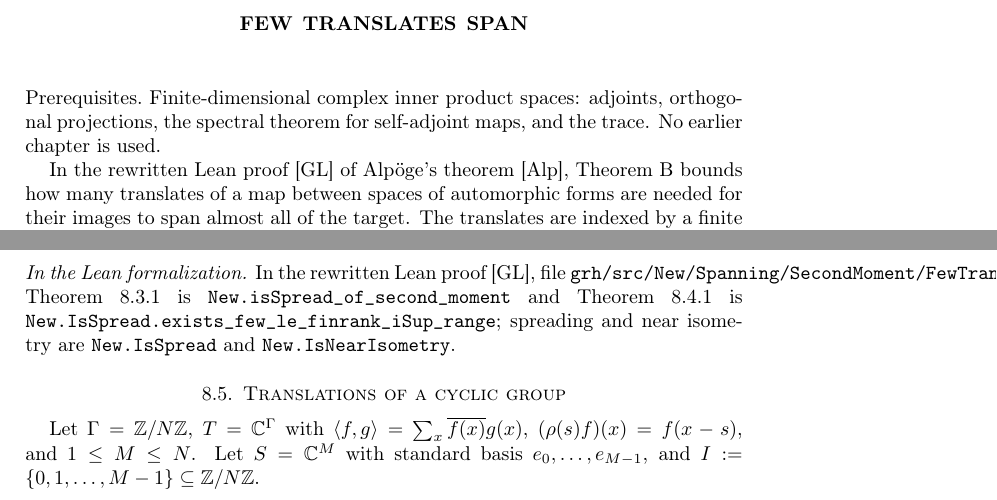
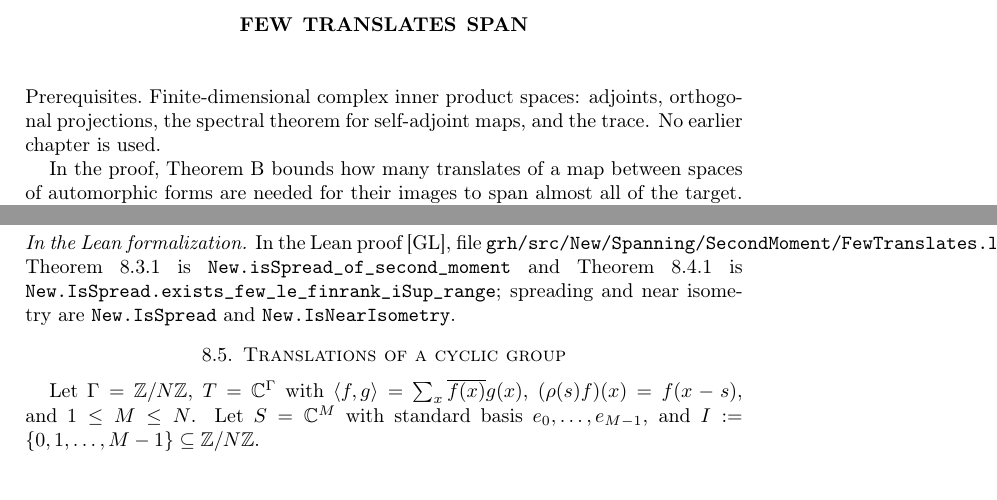
Before and after one commit to ultronozm/grh-workbook, a LaTeX paper (20261125T010000--rank-lemma-and-zero-estimate__workbook.tex): two parts of pages 1 and 4 of 6 before the commit and two parts of pages 1 and 4 of 5 after it, joined at a grey line, cut so that both start at the same text. Compiled offline with pdfLaTeX.

Commit message:
Wording: 'the proof' (Ch. Few translates span)

```diff
--- a/20261125T010000--rank-lemma-and-zero-estimate__workbook.tex
+++ b/20261125T010000--rank-lemma-and-zero-estimate__workbook.tex
@@ -44,7 +44,7 @@
 \paragraph{Prerequisites.}
 Finite-dimensional complex inner product spaces: adjoints, orthogonal projections, the spectral theorem for self-adjoint maps, and the trace.  No earlier chapter is used.
 
-In the rewritten Lean proof \cite{GL} of Alp\"oge's theorem \cite{Alp}, Theorem~B bounds how many translates of a map between spaces of automorphic forms are needed for their images to span almost all of the target.  The translates are indexed by a finite group.  When do a few translates of one map span?  Section~\ref{sec:gram} bounds the rank of a sum of images from below by a second moment.  The rest of the chapter turns a second moment over the group into a choice of few translates, by Cauchy--Schwarz and a greedy choice.  All spaces are finite-dimensional, and inner products are linear in the second variable.
+In the proof, Theorem~B bounds how many translates of a map between spaces of automorphic forms are needed for their images to span almost all of the target.  The translates are indexed by a finite group.  When do a few translates of one map span?  Section~\ref{sec:gram} bounds the rank of a sum of images from below by a second moment.  The rest of the chapter turns a second moment over the group into a choice of few translates, by Cauchy--Schwarz and a greedy choice.  All spaces are finite-dimensional, and inner products are linear in the second variable.
 
 \section{Gram matrices}\label{sec:gram}
 
@@ -191,7 +191,7 @@
 Applied with \(\Theta = \Gamma\), \(V = S\), \(Y = T_0\) and \(C_s = p\rho(s)B\), Theorems~\ref{thm:spread} and~\ref{thm:few} say: if \(S \ne 0\), \(T_0 \ne 0\), \(0 < \varepsilon < 1/16\), \(pB\) is a near isometry with error \(\varepsilon\) and~\eqref{eq:moment} holds, then the images of at most \(\frac52(1 + \log(1/(16\varepsilon)))\dim T_0/\dim S\) of the maps \(p\rho(s)B\) span at least \((1 - 16\varepsilon)\dim T_0\) dimensions of \(T_0\).  This is the step that Theorem~B of the rewritten Lean proof needs.  There (Chapter~\ref{bp-chap}) \(\Gamma\) is the finite group \(\bar G\), \(p\) is the action of the good idempotent \(e_0\), \(T_0\) is the space \(T\) of target forms, of dimension \(d_T\), and the theorems are used with \(\varepsilon=1/(8b^2)\), where \(b\) is the weight at the \(b\)-places (Chapter~\ref{da-chap}).  The resulting statement, after restriction to the ramified source forms, is Theorem~\ref{bp-thm:B}.  For a related logarithmic bound in greedy submodular covering, see Wolsey~\cite{Wo}.
 
 \begin{leanremark}
-In the rewritten Lean proof \cite{GL}, file \tl{grh/src/New/Spanning/SecondMoment/FewTranslates.lean}, Theorem~\ref{thm:spread} is \tl{New.isSpread\_of\_second\_moment} and Theorem~\ref{thm:few} is \tl{New.IsSpread.exists\_few\_le\_finrank\_iSup\_range}; spreading and near isometry are \tl{New.IsSpread} and \tl{New.IsNearIsometry}.
+In the Lean proof \cite{GL}, file \tl{grh/src/New/Spanning/SecondMoment/FewTranslates.lean}, Theorem~\ref{thm:spread} is \tl{New.isSpread\_of\_second\_moment} and Theorem~\ref{thm:few} is \tl{New.IsSpread.exists\_few\_le\_finrank\_iSup\_range}; spreading and near isometry are \tl{New.IsSpread} and \tl{New.IsNearIsometry}.
 \end{leanremark}
 
 \section{Translations of a cyclic group}\label{sec:cyclic}
```
Also changed, not shown: 20261125T010000--rank-lemma-and-zero-estimate__workbook.tex (7 more changed lines).
